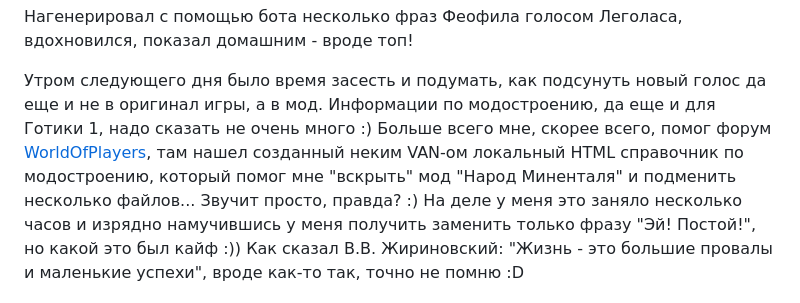
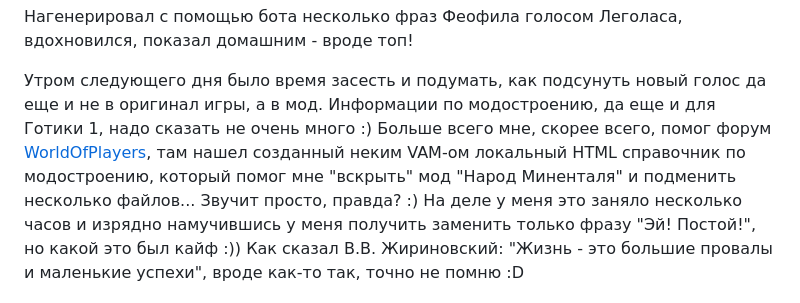
Before and after one commit to dkulemin/gothic-dubbing, a Markdown page: STORY.md, the part around the change. GitHub-like rendering.

```diff
--- a/STORY.md
+++ b/STORY.md
@@ -31,7 +31,7 @@
 Нагенерировал с помощью бота несколько фраз Феофила голосом Леголаса, вдохновился, показал домашним - вроде топ!
 
 Утром следующего дня было время засесть и подумать, как подсунуть новый голос да еще и не в оригинал игры, а в мод.
-Информации по модостроению, да еще и для Готики 1, надо сказать не очень много :) Больше всего мне, скорее всего, помог форум [WorldOfPlayers](https://worldofplayers.ru/forums/353/), там нашел созданный неким VAN-ом локальный HTML справочник по модостроению, который помог мне "вскрыть" мод "Народ Миненталя" и подменить несколько файлов... Звучит просто, правда? :)
+Информации по модостроению, да еще и для Готики 1, надо сказать не очень много :) Больше всего мне, скорее всего, помог форум [WorldOfPlayers](https://worldofplayers.ru/forums/353/), там нашел созданный неким VAM-ом локальный HTML справочник по модостроению, который помог мне "вскрыть" мод "Народ Миненталя" и подменить несколько файлов... Звучит просто, правда? :)
 На деле у меня это заняло несколько часов и изрядно намучившись у меня получить заменить только фразу "Эй! Постой!", но какой это был кайф :)) Как сказал В.В. Жириновский: "Жизнь - это большие провалы и маленькие успехи", вроде как-то так, точно не помню :D
 
 Отдельно надо упомянуть встроенную запись в Стиме - экпорт видео в ней не работает, что бы я не пробовал. В общем забив на запись в Стиме, использовал Виндовый Xbox видеозахват, подрихтовав диалоги, на следующий день получил две записи до/после, помотреть можно [тут](https://drive.google.com/drive/folders/1-03pSJen02kXvuox3JCle2nPppAW582R?usp=drive_link)
```
